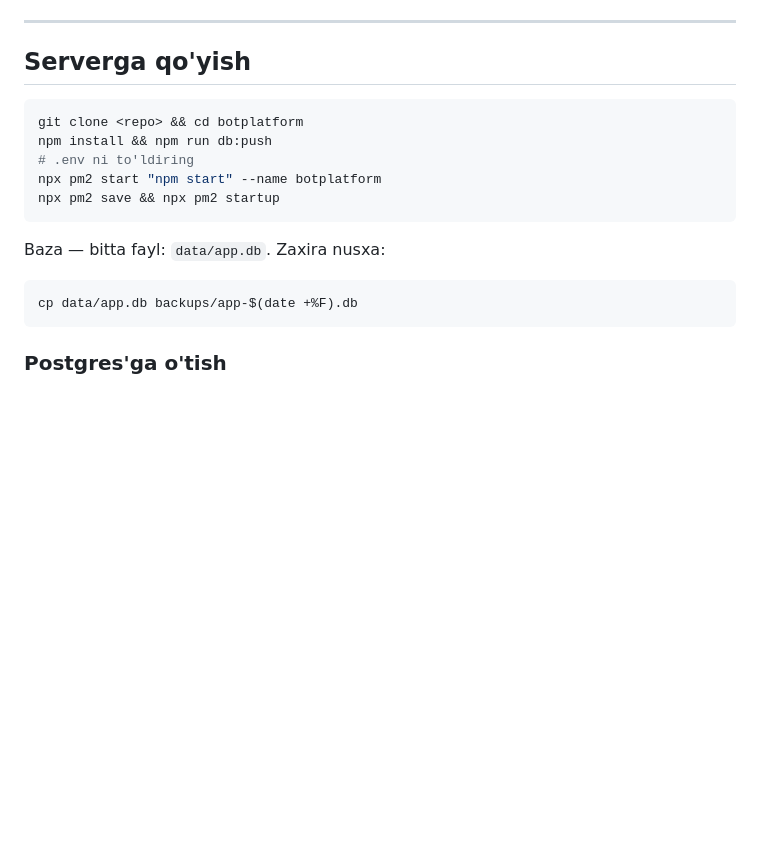
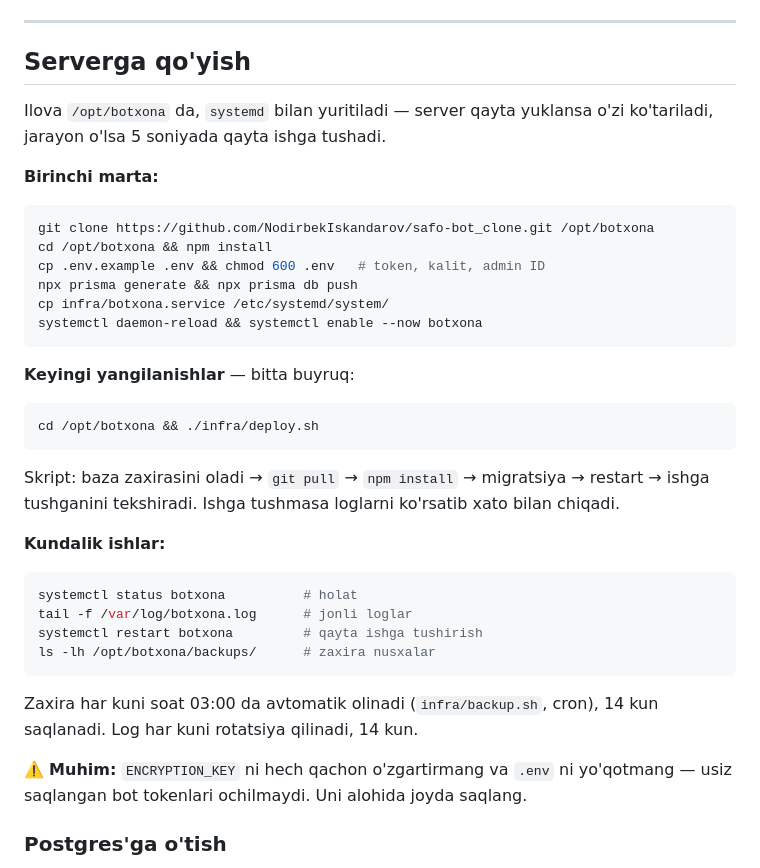
Before and after one commit to NodirbekIskandarov/safo-bot_clone, a Markdown page: README.md, the part around the change. Rendered like a GitHub page; blank space fills up the shorter version.

Commit message:
docs: server deployment and update flow

````diff
--- a/README.md
+++ b/README.md
@@ -220,19 +220,43 @@ ularni `Map` da saqlaydi. Sozlama o'zgarsa `reloadBot()` chaqiriladi — **resta
 
 ## Serverga qo'yish
 
+Ilova `/opt/botxona` da, `systemd` bilan yuritiladi — server qayta yuklansa o'zi ko'tariladi,
+jarayon o'lsa 5 soniyada qayta ishga tushadi.
+
+**Birinchi marta:**
+
 ```bash
-git clone <repo> && cd botplatform
-npm install && npm run db:push
-# .env ni to'ldiring
-npx pm2 start "npm start" --name botplatform
-npx pm2 save && npx pm2 startup
+git clone https://github.com/NodirbekIskandarov/safo-bot_clone.git /opt/botxona
+cd /opt/botxona && npm install
+cp .env.example .env && chmod 600 .env   # token, kalit, admin ID
+npx prisma generate && npx prisma db push
+cp infra/botxona.service /etc/systemd/system/
+systemctl daemon-reload && systemctl enable --now botxona
 ```
 
-Baza — bitta fayl: `data/app.db`. Zaxira nusxa:
+**Keyingi yangilanishlar** — bitta buyruq:
 
 ```bash
-cp data/app.db backups/app-$(date +%F).db
+cd /opt/botxona && ./infra/deploy.sh
 ```
+
+Skript: baza zaxirasini oladi → `git pull` → `npm install` → migratsiya → restart →
+ishga tushganini tekshiradi. Ishga tushmasa loglarni ko'rsatib xato bilan chiqadi.
+
+**Kundalik ishlar:**
+
+```bash
+systemctl status botxona          # holat
+tail -f /var/log/botxona.log      # jonli loglar
+systemctl restart botxona         # qayta ishga tushirish
+ls -lh /opt/botxona/backups/      # zaxira nusxalar
+```
+
+Zaxira har kuni soat 03:00 da avtomatik olinadi (`infra/backup.sh`, cron), 14 kun saqlanadi.
+Log har kuni rotatsiya qilinadi, 14 kun.
+
+⚠️ **Muhim:** `ENCRYPTION_KEY` ni hech qachon o'zgartirmang va `.env` ni yo'qotmang —
+usiz saqlangan bot tokenlari ochilmaydi. Uni alohida joyda saqlang.
 
 ### Postgres'ga o'tish
 
````
